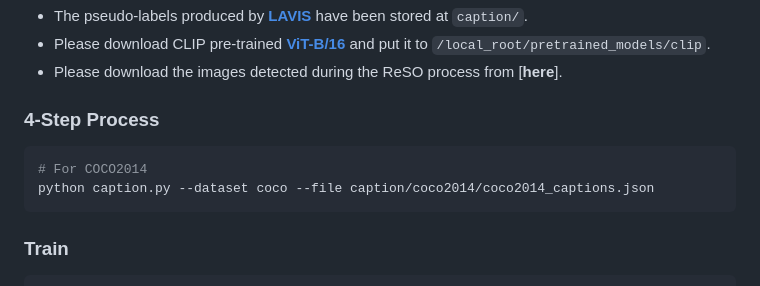
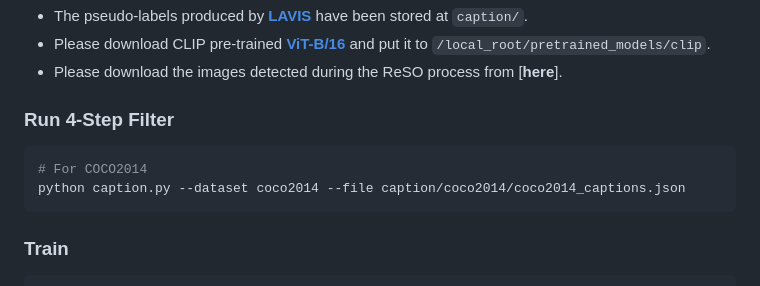
Before and after one commit to yonghyeonjo46/BAC-GCN, a Markdown page: README.md, the part around the change. GitHub-like rendering.

````diff
--- a/README.md
+++ b/README.md
@@ -77,11 +77,11 @@ data_folder/
 * Please download the images detected during the ReSO process from [**here**].
 
 
-### 4-Step Process
+### Run 4-Step Filter
 
 ```bash
 # For COCO2014
-python caption.py --dataset coco --file caption/coco2014/coco2014_captions.json
+python caption.py --dataset coco2014 --file caption/coco2014/coco2014_captions.json
 ```
 
 ### Train
````
